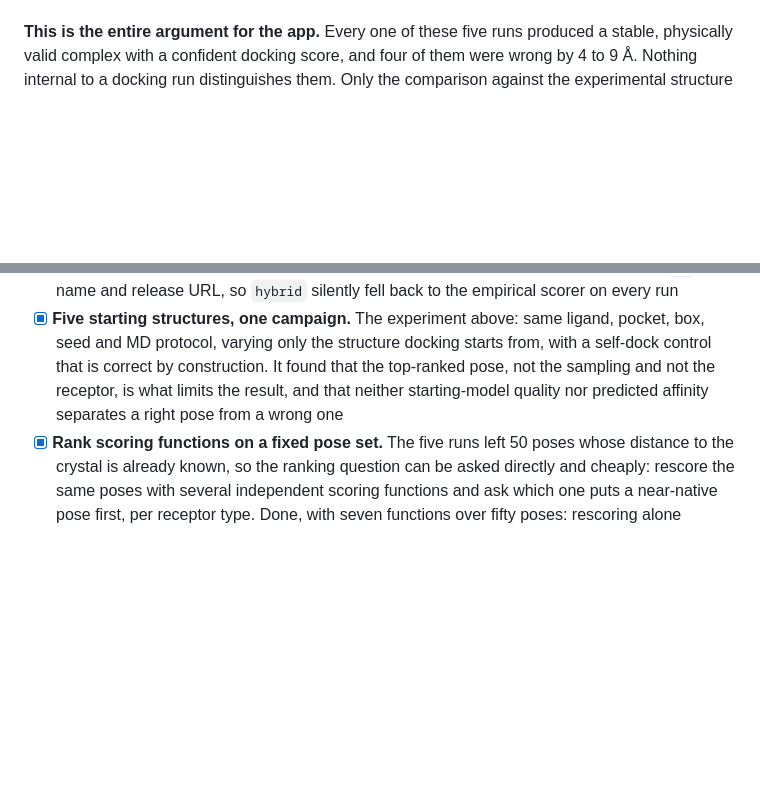
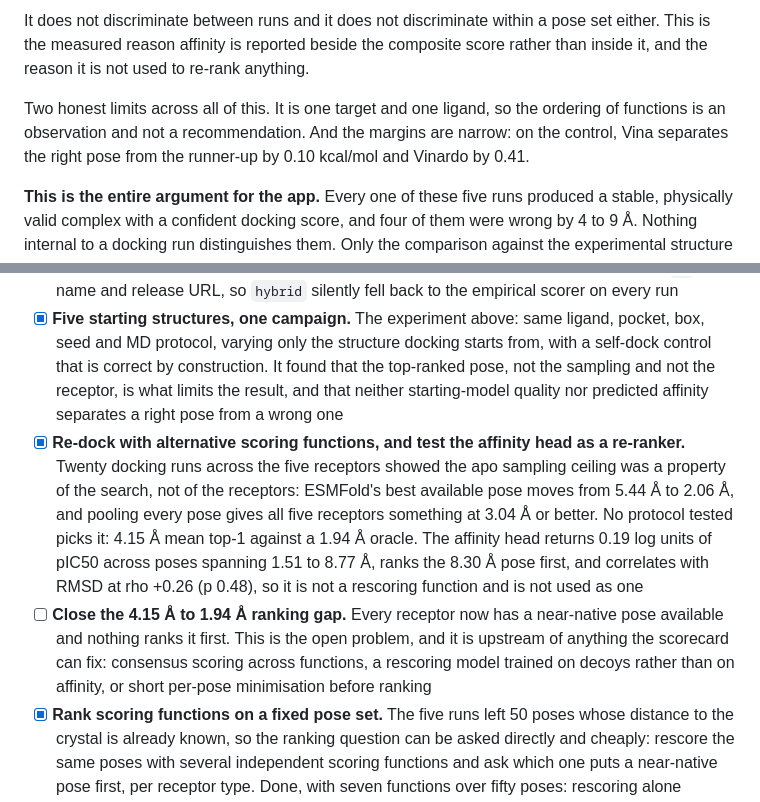
Before and after one commit to bellcheddar/GOBSMACKED, a Markdown page: README.md, 2 parts joined by grey strips. GitHub-like rendering; blank space fills up the shorter version.

```diff
--- a/README.md
+++ b/README.md
@@ -376,3 +425,11 @@ ligand.
+It does not discriminate between runs and it does not discriminate within a pose set
+either. This is the measured reason affinity is reported beside the composite score
+rather than inside it, and the reason it is not used to re-rank anything.
+
+Two honest limits across all of this. It is one target and one ligand, so the ordering of
+functions is an observation and not a recommendation. And the margins are narrow: on the
+control, Vina separates the right pose from the runner-up by 0.10 kcal/mol and Vinardo by
+0.41.
 
 **This is the entire argument for the app.** Every one of these five runs produced a
 stable, physically valid complex with a confident docking score, and four of them were
@@ -427,6 +484,8 @@ Roadmap for GOBSMACKED, in dependency order. Suggestions welcome.
 - [x] **Every pose in the overlay, with the numbers that separate them.** All ten drawn at once, and per pose the docking score, in-place RMSD to the top pose, centroid separation, best-fit shape RMSD and closest approach to the receptor. In-place against best-fit is the pair that matters: the same conformer in two sites is a search problem, two different conformers is not
 - [x] **Make flex and hybrid docking actually run.** Four bugs, found only by using them rather than by reading them. `flex` treats `-o` as a filename prefix and writes to `<prefix>_results`, so every flex run appeared to produce nothing; `hybrid` accepts neither `--seed` nor `-e` and exits on either; the search radius was half the box's *longest* side, giving a sphere that reached well outside the box it was supposed to describe; and the GNN checkpoint had moved to a `v4` name and release URL, so `hybrid` silently fell back to the empirical scorer on every run
 - [x] **Five starting structures, one campaign.** The experiment above: same ligand, pocket, box, seed and MD protocol, varying only the structure docking starts from, with a self-dock control that is correct by construction. It found that the top-ranked pose, not the sampling and not the receptor, is what limits the result, and that neither starting-model quality nor predicted affinity separates a right pose from a wrong one
+- [x] **Re-dock with alternative scoring functions, and test the affinity head as a re-ranker.** Twenty docking runs across the five receptors showed the apo sampling ceiling was a property of the search, not of the receptors: ESMFold's best available pose moves from 5.44 Å to 2.06 Å, and pooling every pose gives all five receptors something at 3.04 Å or better. No protocol tested picks it: 4.15 Å mean top-1 against a 1.94 Å oracle. The affinity head returns 0.19 log units of pIC50 across poses spanning 1.51 to 8.77 Å, ranks the 8.30 Å pose first, and correlates with RMSD at rho +0.26 (p 0.48), so it is not a rescoring function and is not used as one
+- [ ] **Close the 4.15 Å to 1.94 Å ranking gap.** Every receptor now has a near-native pose available and nothing ranks it first. This is the open problem, and it is upstream of anything the scorecard can fix: consensus scoring across functions, a rescoring model trained on decoys rather than on affinity, or short per-pose minimisation before ranking
 - [x] **Rank scoring functions on a fixed pose set.** The five runs left 50 poses whose distance to the crystal is already known, so the ranking question can be asked directly and cheaply: rescore the same poses with several independent scoring functions and ask which one puts a near-native pose first, per receptor type. Done, with seven functions over fifty poses: rescoring alone recovers the crystal pose on the control, and it separates two different failures, ranking for holo-like pockets and sampling for apo-like ones
 - [ ] **STEVEDORE: multi-ligand SAR series.** Score a congeneric series against one reference and correlate with ChEMBL affinity, which turns a single verification into a protocol assessment
 - [ ] **DOCKYARD: ingest poses from other engines.** Boltz-2, Vina and DiffDock all produce poses this scorecard could grade, and the comparison is more interesting than any single engine's self-report
```
Also changed, not shown: other parts of README.md (+62 -13 lines).
